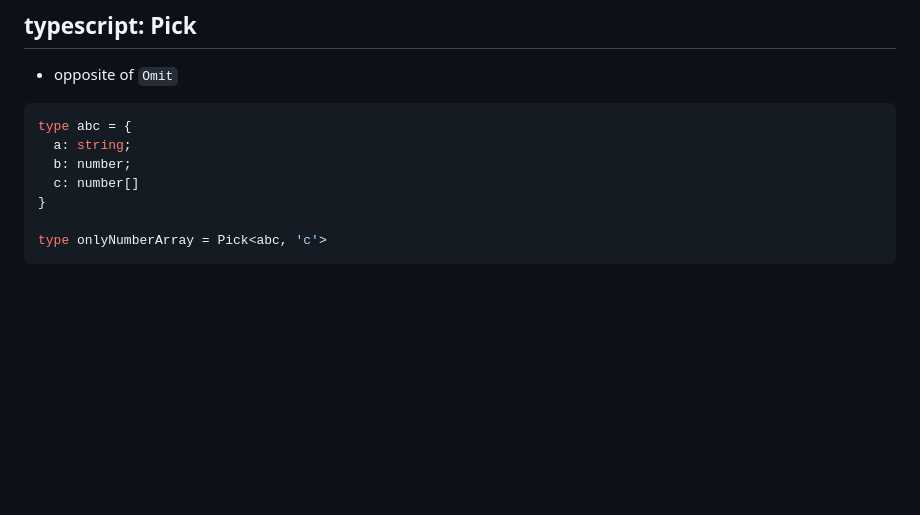
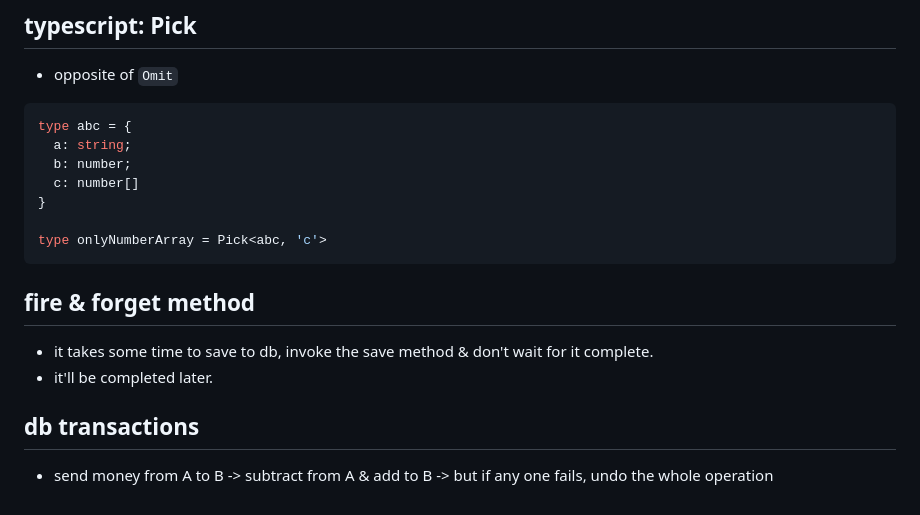
Before and after one commit to wttc-nitr/Workout-Tracker, a Markdown page: selfNotes.md, the part around the change. Rendered like a GitHub page; blank space fills up the shorter version.

Commit message:
add some notes

````diff
--- a/selfNotes.md
+++ b/selfNotes.md
@@ -178,3 +178,9 @@ type abc = {
 
 type onlyNumberArray = Pick<abc, 'c'>
 ```
+## fire & forget method
+- it takes some time to save to db, invoke the save method & don't wait for it complete.
+- it'll be completed later.
+
+## db transactions
+- send money from A to B -> subtract from A & add to B -> but if any one fails, undo the whole operation
````
